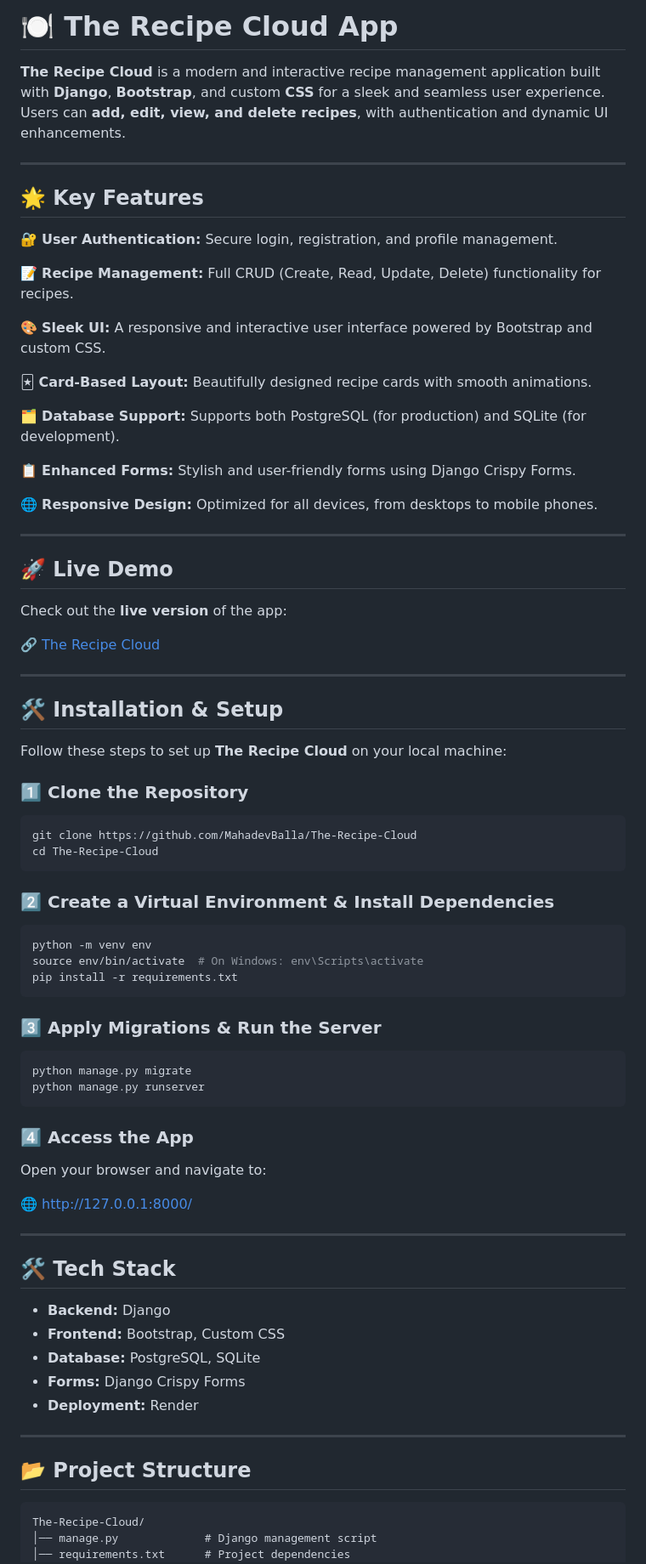
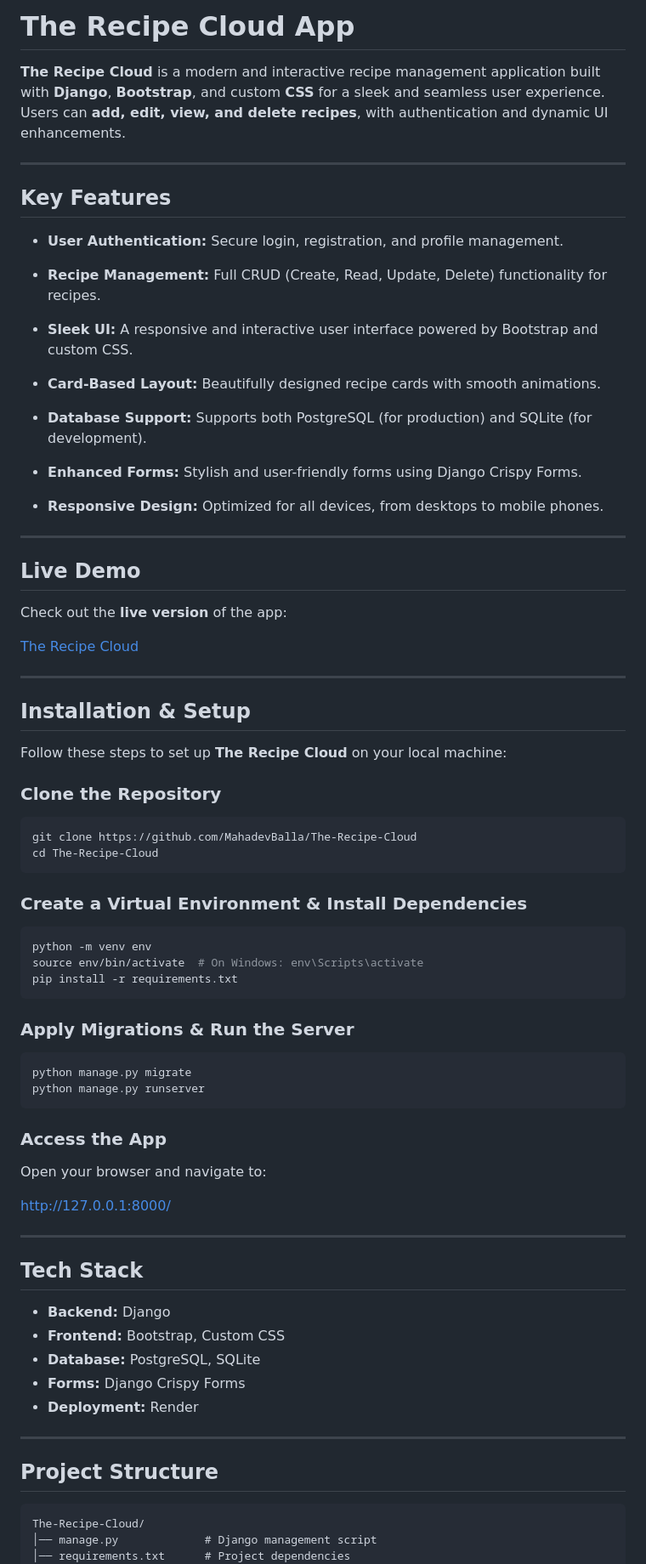
Before and after one commit to MahadevBalla/The-Recipe-Cloud, a Markdown page: README.md, the part around the change. Shown at 85% size. Drawn GitHub-style.

````diff
--- a/README.md
+++ b/README.md
@@ -1,47 +1,47 @@
-# 🍽️ The Recipe Cloud App
+# The Recipe Cloud App
 
 **The Recipe Cloud** is a modern and interactive recipe management application built with **Django**, **Bootstrap**, and custom **CSS** for a sleek and seamless user experience. Users can **add, edit, view, and delete recipes**, with authentication and dynamic UI enhancements.
 
 ---
 
-## 🌟 Key Features
+## Key Features
 
-🔐 **User Authentication:** Secure login, registration, and profile management.
+- **User Authentication:** Secure login, registration, and profile management.
 
-📝 **Recipe Management:** Full CRUD (Create, Read, Update, Delete) functionality for recipes.
+- **Recipe Management:** Full CRUD (Create, Read, Update, Delete) functionality for recipes.
 
-🎨 **Sleek UI:** A responsive and interactive user interface powered by Bootstrap and custom CSS.
+- **Sleek UI:** A responsive and interactive user interface powered by Bootstrap and custom CSS.
 
-🃏 **Card-Based Layout:** Beautifully designed recipe cards with smooth animations.
+- **Card-Based Layout:** Beautifully designed recipe cards with smooth animations.
 
-🗂️ **Database Support:** Supports both PostgreSQL (for production) and SQLite (for development).
+- **Database Support:** Supports both PostgreSQL (for production) and SQLite (for development).
 
-📋 **Enhanced Forms:** Stylish and user-friendly forms using Django Crispy Forms.
+- **Enhanced Forms:** Stylish and user-friendly forms using Django Crispy Forms.
 
-🌐 **Responsive Design:** Optimized for all devices, from desktops to mobile phones.
+- **Responsive Design:** Optimized for all devices, from desktops to mobile phones.
 
 ---
 
-## 🚀 Live Demo
+## Live Demo
 
 Check out the **live version** of the app:
 
-🔗 [The Recipe Cloud](https://the-recipe-cloud.onrender.com/)
+[The Recipe Cloud](https://the-recipe-cloud.onrender.com/)
 
 ---
 
-## 🛠️ Installation & Setup
+## Installation & Setup
 
 Follow these steps to set up **The Recipe Cloud** on your local machine:
 
-### 1️⃣ Clone the Repository
+### Clone the Repository
 
 ```sh
 git clone https://github.com/MahadevBalla/The-Recipe-Cloud
 cd The-Recipe-Cloud
 ```
 
-### 2️⃣ Create a Virtual Environment & Install Dependencies
+### Create a Virtual Environment & Install Dependencies
 
 ```sh
 python -m venv env
@@ -49,22 +49,22 @@ source env/bin/activate  # On Windows: env\Scripts\activate
 pip install -r requirements.txt
 ```
 
-### 3️⃣ Apply Migrations & Run the Server
+### Apply Migrations & Run the Server
 
 ```sh
 python manage.py migrate
 python manage.py runserver
 ```
 
-### 4️⃣ Access the App
+### Access the App
 
 Open your browser and navigate to:
 
-🌐 [http://127.0.0.1:8000/](http://127.0.0.1:8000/)
+[http://127.0.0.1:8000/](http://127.0.0.1:8000/)
 
 ---
 
-## 🛠️ Tech Stack
+## Tech Stack
 
 - **Backend:** Django
 - **Frontend:** Bootstrap, Custom CSS
@@ -74,7 +74,7 @@ Open your browser and navigate to:
 
 ---
 
-## 📂 Project Structure
+## Project Structure
 
 ```
 The-Recipe-Cloud/
````
